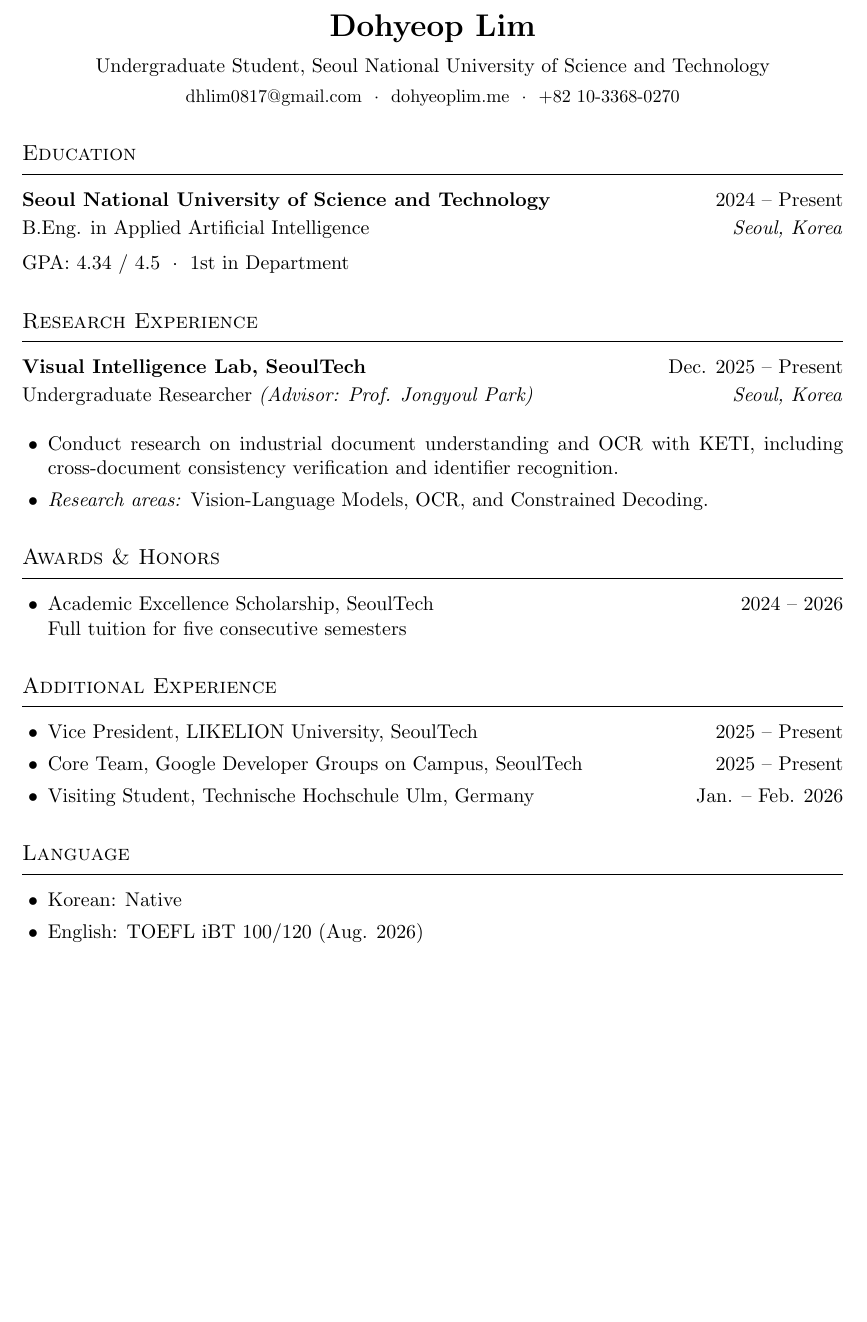
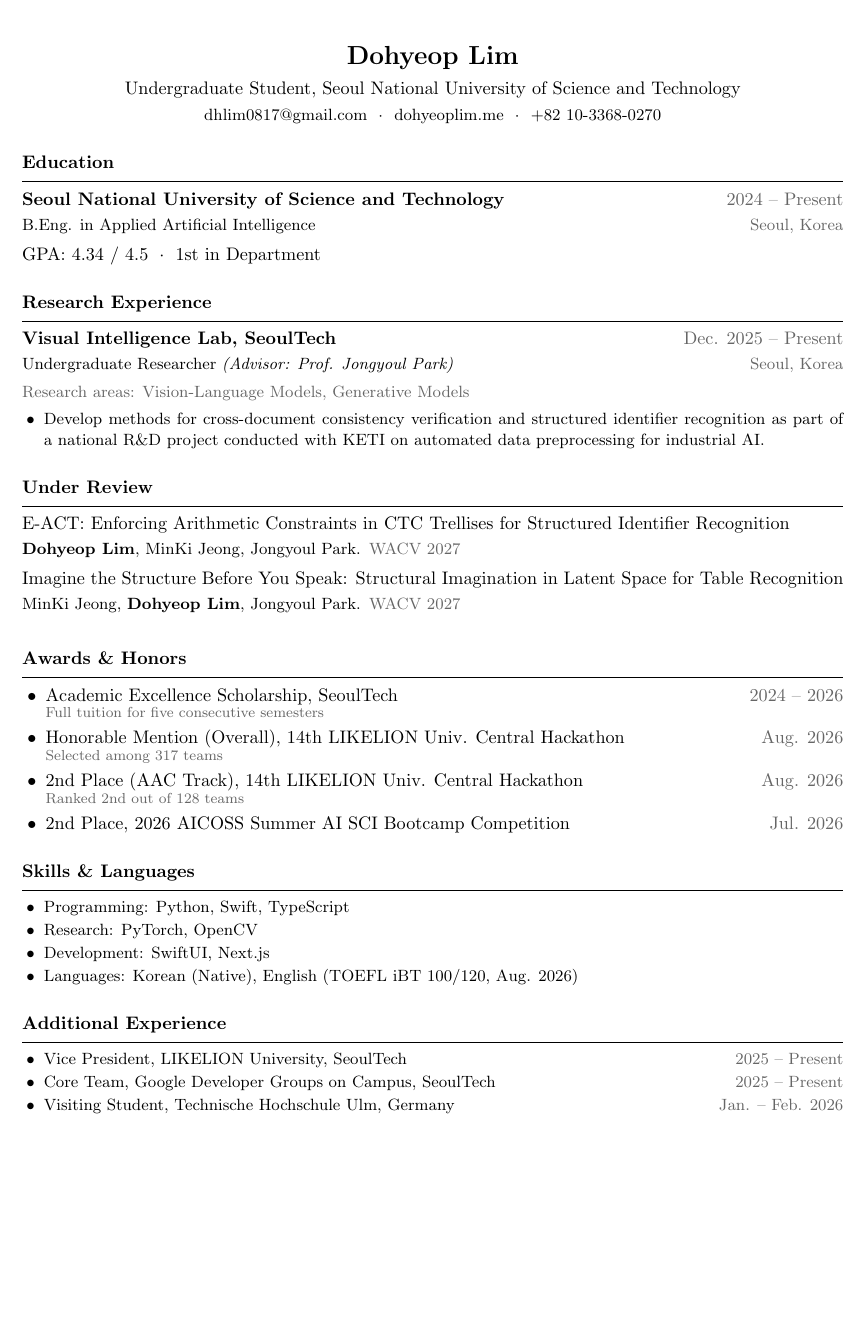
Before and after one commit to dohyeoplim/curriculum_vitae, a LaTeX CV (cv.tex, which reads sections/activities.tex, sections/awards.tex, sections/experience.tex): part of the page, cut so that both start at the same text, the shorter picture padded with empty space. Compiled offline with pdfLaTeX.

Commit message:
Updates from Overleaf

```diff
--- a/cv.tex
+++ b/cv.tex
@@ -1,4 +1,4 @@
-\documentclass[11pt,a4paper]{article}
+\documentclass[10pt,a4paper]{article}
 \input{preamble}
 
 \begin{document}
@@ -6,10 +6,9 @@
 \input{sections/header}
 \input{sections/education}
 \input{sections/experience}
-% \input{sections/publications}
+\input{sections/publications}
 \input{sections/awards}
+\input{sections/skills}
 \input{sections/activities}
-% \input{sections/certificates}
-\input{sections/language}
 
 \end{document}
--- a/sections/activities.tex
+++ b/sections/activities.tex
@@ -1,6 +1,6 @@
 \section{Additional Experience}
-\begin{itemize}
-  \item Vice President, LIKELION University, SeoulTech \hfill 2025 -- Present
-  \item Core Team, Google Developer Groups on Campus, SeoulTech \hfill 2025 -- Present
-  \item Visiting Student, Technische Hochschule Ulm, Germany \hfill Jan. -- Feb. 2026
-\end{itemize}
+\begin{compactitems}
+  \dateditem{Vice President, LIKELION University, SeoulTech}{2025 -- Present}
+  \dateditem{Core Team, Google Developer Groups on Campus, SeoulTech}{2025 -- Present}
+  \dateditem{Visiting Student, Technische Hochschule Ulm, Germany}{Jan. -- Feb. 2026}
+\end{compactitems}
--- a/sections/awards.tex
+++ b/sections/awards.tex
@@ -1,5 +1,10 @@
 \section{Awards \& Honors}
 \begin{itemize}
-  \item Academic Excellence Scholarship, SeoulTech \hfill
-        2024 -- 2026 \\Full tuition for five consecutive semesters
+  \dateditem{Academic Excellence Scholarship, SeoulTech}{2024 -- 2026}
+  \itemdetail{Full tuition for five consecutive semesters}
+  \dateditem{Honorable Mention (Overall), 14th LIKELION Univ. Central Hackathon}{Aug. 2026}
+  \itemdetail{Selected among 317 teams}
+  \dateditem{2nd Place (AAC Track), 14th LIKELION Univ. Central Hackathon}{Aug. 2026}
+  \itemdetail{Ranked 2nd out of 128 teams}
+  \dateditem{2nd Place, 2026 AICOSS Summer AI SCI Bootcamp Competition}{Jul. 2026}
 \end{itemize}
--- a/sections/experience.tex
+++ b/sections/experience.tex
@@ -1,8 +1,9 @@
 \section{Research Experience}
 \entry{Visual Intelligence Lab, SeoulTech}{Dec. 2025 -- Present}
       {Undergraduate Researcher \textit{(Advisor: Prof. Jongyoul Park)}}{Seoul, Korea}
-\begin{itemize}
-  \item Conduct research on industrial document understanding and OCR with KETI,
-      including cross-document consistency verification and identifier recognition.
-  \item \textit{Research areas:} Vision-Language Models, OCR, and Constrained Decoding.
-\end{itemize}
+{\small\metadata{Research areas: Vision-Language Models, Generative Models}\par}
+\begin{compactitems}
+  \item Develop methods for cross-document consistency verification and structured
+      identifier recognition as part of a national R\&D project conducted with KETI
+      on automated data preprocessing for industrial AI.
+\end{compactitems}
--- a/sections/header.tex
+++ b/sections/header.tex
@@ -1,6 +1,6 @@
 \begin{center}
-  {\LARGE\bfseries Dohyeop Lim}\\[6pt]
-  Undergraduate Student, Seoul National University of Science and Technology\\[3pt]
+  {\Large\bfseries Dohyeop Lim}\\[4pt]
+  Undergraduate Student, Seoul National University of Science and Technology\\[2pt]
   {\small
     \href{mailto:dhlim0817@gmail.com}{dhlim0817@gmail.com} ~$\cdot$~
     \href{https://www.dohyeoplim.me/}{dohyeoplim.me} ~$\cdot$~
--- a/sections/language.tex
+++ /dev/null
@@ -1,5 +0,0 @@
-\section{Language}
-\begin{itemize}
-  \item Korean: Native
-  \item English: TOEFL iBT 100/120 (Aug. 2026)
-\end{itemize}
--- a/sections/publications.tex
+++ b/sections/publications.tex
@@ -0,0 +1,5 @@
+\section{Under Review}
+\publicationentry{E-ACT: Enforcing Arithmetic Constraints in CTC Trellises for Structured Identifier Recognition}
+      {\textbf{Dohyeop Lim}, MinKi Jeong, Jongyoul Park.}{WACV 2027}
+\publicationentry{Imagine the Structure Before You Speak: Structural Imagination in Latent Space for Table Recognition}
+      {MinKi Jeong, \textbf{Dohyeop Lim}, Jongyoul Park.}{WACV 2027}
--- /dev/null
+++ b/sections/skills.tex
@@ -0,0 +1,7 @@
+\section{Skills \& Languages}
+\begin{compactitems}
+    \skillline{Programming}{Python, Swift, TypeScript}
+    \skillline{Research}{PyTorch, OpenCV}
+    \skillline{Development}{SwiftUI, Next.js}
+    \skillline{Languages}{Korean (Native), English (TOEFL iBT 100/120, Aug. 2026)}
+\end{compactitems}
```
Also changed, not shown: preamble.tex (+38 -14 lines).
